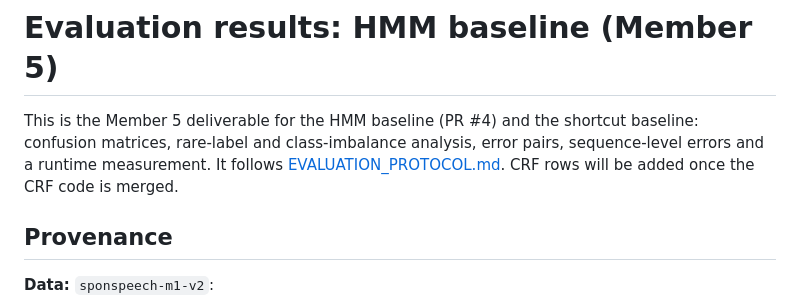
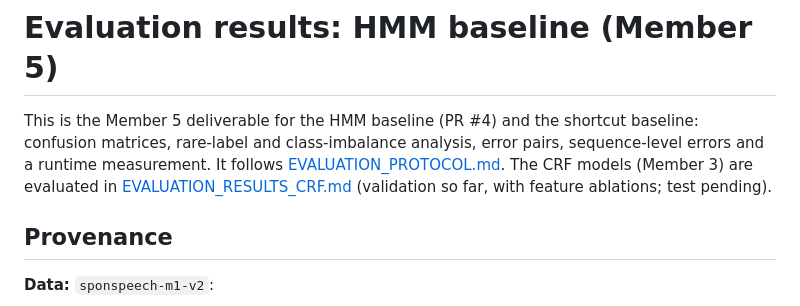
Before and after one commit to Rxd3/RECAP, a Markdown page: docs/EVALUATION_RESULTS.md, the part around the change. Drawn GitHub-style.

```diff
--- a/docs/EVALUATION_RESULTS.md
+++ b/docs/EVALUATION_RESULTS.md
@@ -1,6 +1,6 @@
 # Evaluation results: HMM baseline (Member 5)
 
-This is the Member 5 deliverable for the HMM baseline (PR #4) and the shortcut baseline: confusion matrices, rare-label and class-imbalance analysis, error pairs, sequence-level errors and a runtime measurement. It follows [EVALUATION_PROTOCOL.md](EVALUATION_PROTOCOL.md). CRF rows will be added once the CRF code is merged.
+This is the Member 5 deliverable for the HMM baseline (PR #4) and the shortcut baseline: confusion matrices, rare-label and class-imbalance analysis, error pairs, sequence-level errors and a runtime measurement. It follows [EVALUATION_PROTOCOL.md](EVALUATION_PROTOCOL.md). The CRF models (Member 3) are evaluated in [EVALUATION_RESULTS_CRF.md](EVALUATION_RESULTS_CRF.md) (validation so far, with feature ablations; test pending).
 
 ## Provenance
 
```
Also changed, not shown: docs/EVALUATION_PROTOCOL.md (+16 -0 lines), docs/EVALUATION_RESULTS_CRF.md (added, +345 -0 lines).
